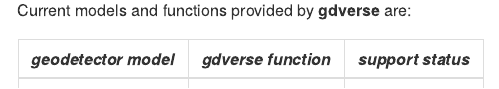
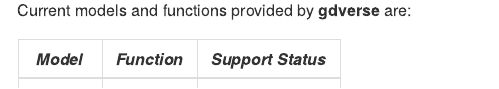
Before and after one commit to stscl/gdverse, an R Markdown document (README.Rmd): the page in a window 1100 px wide, from 220 px down. The pictures show the output file README.md that the author committed with the source, drawn offline in the style of GitHub; badge pictures from the web are left out.

Commit message:
update readme

```diff
--- a/README.Rmd
+++ b/README.Rmd
@@ -31,7 +31,7 @@
 
 Current models and functions provided by **gdverse** are:
 
-| *geodetector model* | *gdverse function* | *support status* |
+| *Model* | *Function* | *Support Status* |
 |---------------------|--------------------|------------------|
 | **GD**              | `gd()`             | ✔️               |
 | **OPGD**            | `opgd()`           | ✔️               |
```
Also changed, not shown: README.md.
